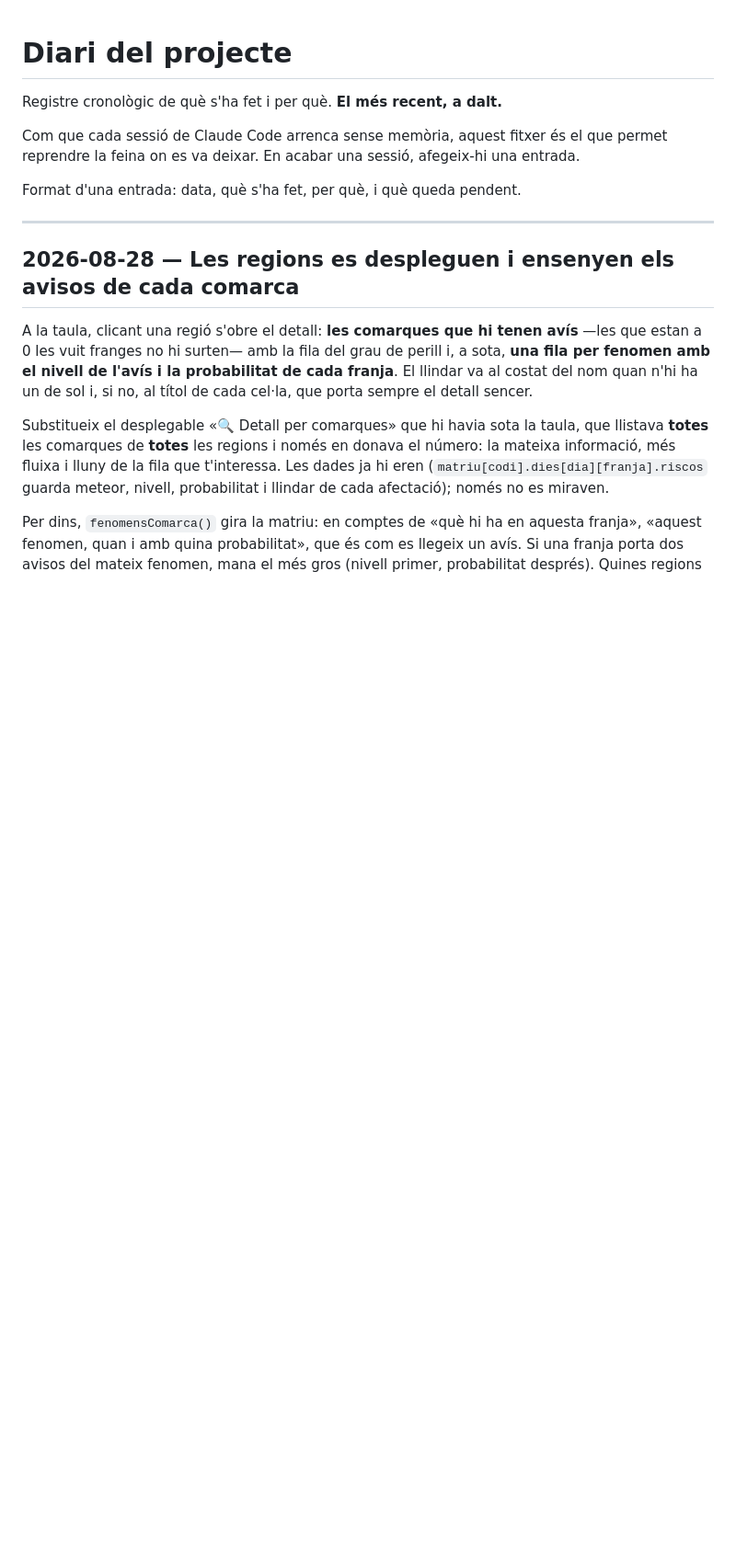
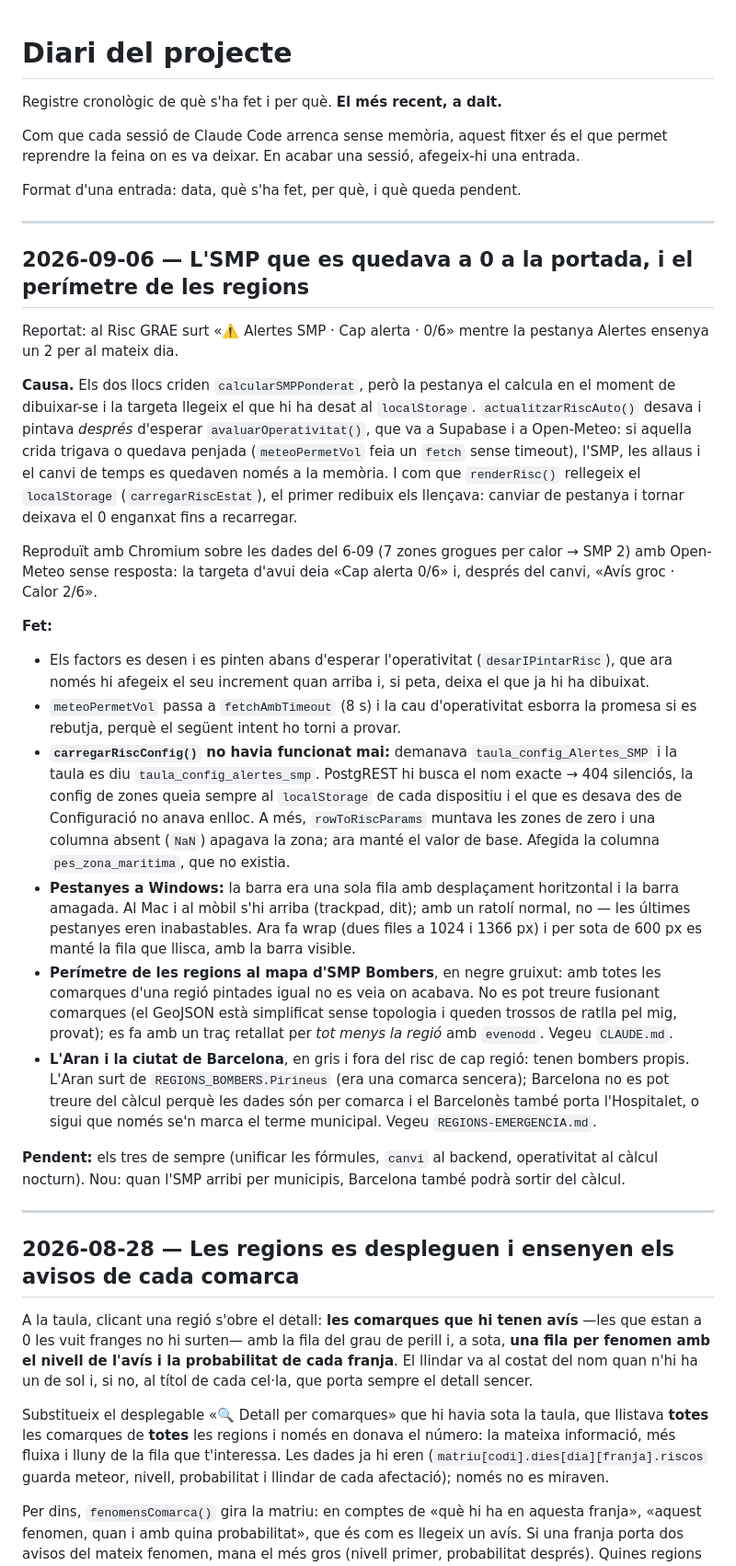
Before and after one commit to correvents/Risc-Grae-v1, a Markdown page: DIARI.md, the part around the change. Shown at 92% size. Drawn GitHub-style; blank space fills up the shorter version.

Commit message:
Diari: sessió del 6-09
Co-Authored-By: Claude Opus 5 <noreply@anthropic.com>
Claude-Session: https://claude.ai/code/session_01Urfpq5g1peUbtDQvzaatKf

```diff
--- a/DIARI.md
+++ b/DIARI.md
@@ -5,6 +5,51 @@ Registre cronològic de què s'ha fet i per què. **El més recent, a dalt.**
 Com que cada sessió de Claude Code arrenca sense memòria, aquest fitxer és el que permet reprendre la feina on es va deixar. En acabar una sessió, afegeix-hi una entrada.
 
 Format d'una entrada: data, què s'ha fet, per què, i què queda pendent.
+
+---
+
+## 2026-09-06 — L'SMP que es quedava a 0 a la portada, i el perímetre de les regions
+
+Reportat: al Risc GRAE surt «⚠️ Alertes SMP · Cap alerta · 0/6» mentre la pestanya Alertes ensenya
+un 2 per al mateix dia.
+
+**Causa.** Els dos llocs criden `calcularSMPPonderat`, però la pestanya el calcula en el moment de
+dibuixar-se i la targeta llegeix el que hi ha desat al `localStorage`. `actualitzarRiscAuto()` desava
+i pintava *després* d'esperar `avaluarOperativitat()`, que va a Supabase i a Open-Meteo: si aquella
+crida trigava o quedava penjada (`meteoPermetVol` feia un `fetch` sense timeout), l'SMP, les allaus i
+el canvi de temps es quedaven només a la memòria. I com que `renderRisc()` rellegeix el `localStorage`
+(`carregarRiscEstat`), el primer redibuix els llençava: canviar de pestanya i tornar deixava el 0
+enganxat fins a recarregar.
+
+Reproduït amb Chromium sobre les dades del 6-09 (7 zones grogues per calor → SMP 2) amb Open-Meteo
+sense resposta: la targeta d'avui deia «Cap alerta 0/6» i, després del canvi, «Avís groc · Calor 2/6».
+
+**Fet:**
+
+- Els factors es desen i es pinten abans d'esperar l'operativitat (`desarIPintarRisc`), que ara només
+  hi afegeix el seu increment quan arriba i, si peta, deixa el que ja hi ha dibuixat.
+- `meteoPermetVol` passa a `fetchAmbTimeout` (8 s) i la cau d'operativitat esborra la promesa si es
+  rebutja, perquè el següent intent ho torni a provar.
+- **`carregarRiscConfig()` no havia funcionat mai:** demanava `taula_config_Alertes_SMP` i la taula es
+  diu `taula_config_alertes_smp`. PostgREST hi busca el nom exacte → 404 silenciós, la config de zones
+  queia sempre al `localStorage` de cada dispositiu i el que es desava des de Configuració no anava
+  enlloc. A més, `rowToRiscParams` muntava les zones de zero i una columna absent (`NaN`) apagava la
+  zona; ara manté el valor de base. Afegida la columna `pes_zona_maritima`, que no existia.
+- **Pestanyes a Windows:** la barra era una sola fila amb desplaçament horitzontal i la barra amagada.
+  Al Mac i al mòbil s'hi arriba (trackpad, dit); amb un ratolí normal, no — les últimes pestanyes eren
+  inabastables. Ara fa wrap (dues files a 1024 i 1366 px) i per sota de 600 px es manté la fila que
+  llisca, amb la barra visible.
+- **Perímetre de les regions al mapa d'SMP Bombers**, en negre gruixut: amb totes les comarques d'una
+  regió pintades igual no es veia on acabava. No es pot treure fusionant comarques (el GeoJSON està
+  simplificat sense topologia i queden trossos de ratlla pel mig, provat); es fa amb un traç retallat
+  per *tot menys la regió* amb `evenodd`. Vegeu `CLAUDE.md`.
+- **L'Aran i la ciutat de Barcelona**, en gris i fora del risc de cap regió: tenen bombers propis.
+  L'Aran surt de `REGIONS_BOMBERS.Pirineus` (era una comarca sencera); Barcelona no es pot treure del
+  càlcul perquè les dades són per comarca i el Barcelonès també porta l'Hospitalet, o sigui que només
+  se'n marca el terme municipal. Vegeu `REGIONS-EMERGENCIA.md`.
+
+**Pendent:** els tres de sempre (unificar les fórmules, `canvi` al backend, operativitat al càlcul
+nocturn). Nou: quan l'SMP arribi per municipis, Barcelona també podrà sortir del càlcul.
 
 ---
 
```
